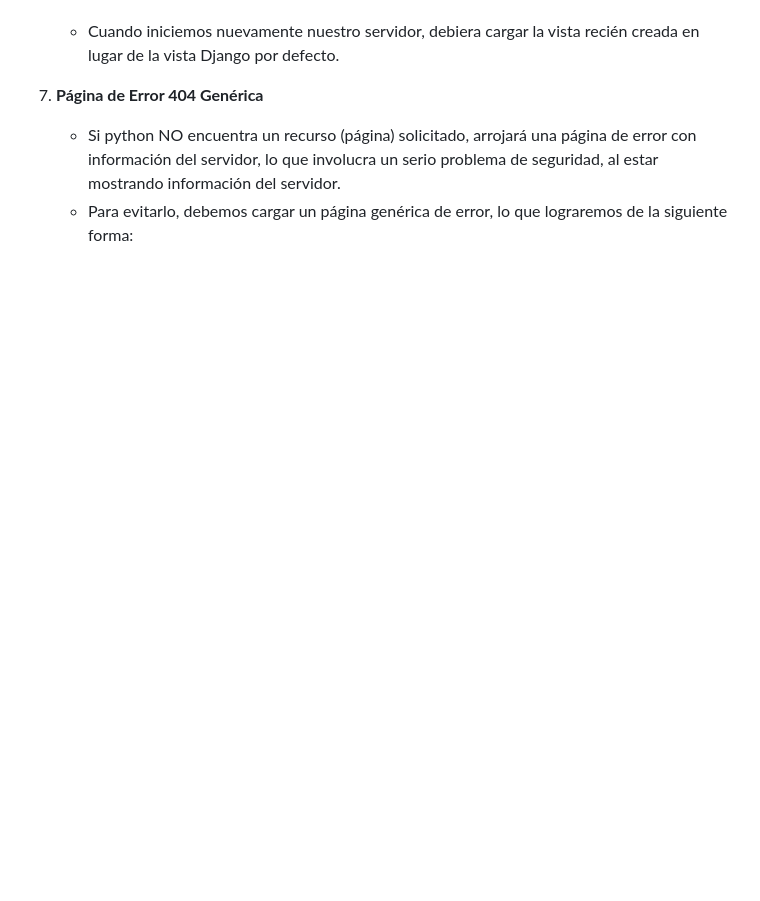
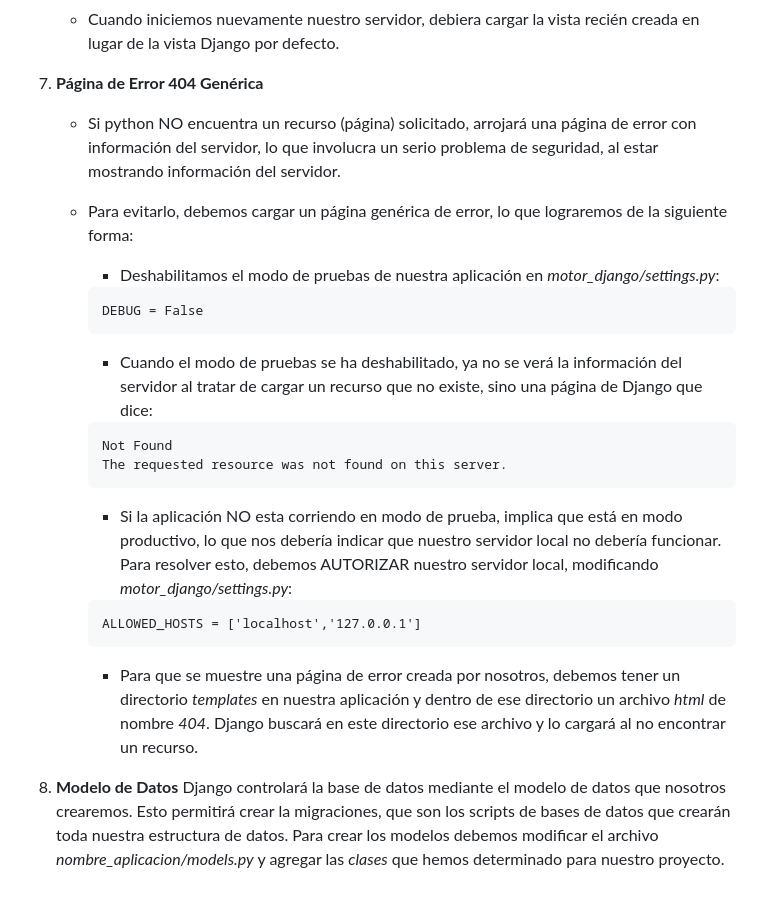
Before and after one commit to baileytorch/AP_N4_C1_ci1, a Markdown page: README.md, the part around the change. Drawn GitHub-style; blank space fills up the shorter version.

Commit message:
Iniciando el modelo de datos

````diff
--- a/README.md
+++ b/README.md
@@ -140,3 +140,25 @@ Como buenos desarrolladores, ya debemos tener creado un repositorio para trabaja
 7. **Página de Error 404 Genérica**
     - Si python NO encuentra un recurso (página) solicitado, arrojará una página de error con información del servidor, lo que involucra un serio problema de seguridad, al estar mostrando información del servidor.
     - Para evitarlo, debemos cargar un página genérica de error, lo que lograremos de la siguiente forma:
+        - Deshabilitamos el modo de pruebas de nuestra aplicación en *motor_django/settings.py*:
+        ```
+        DEBUG = False
+        ```
+
+        - Cuando el modo de pruebas se ha deshabilitado, ya no se verá la información del servidor al tratar de cargar un recurso que no existe, sino una página de Django que dice:
+        ```
+        Not Found
+        The requested resource was not found on this server.
+        ```
+
+        - Si la aplicación NO esta corriendo en modo de prueba, implica que está en modo productivo, lo que nos debería indicar que nuestro servidor local no debería funcionar. Para resolver esto, debemos AUTORIZAR nuestro servidor local, modificando *motor_django/settings.py*:
+        ```
+        ALLOWED_HOSTS = ['localhost','127.0.0.1']
+        ```
+
+        - Para que se muestre una página de error creada por nosotros, debemos tener un directorio *templates* en nuestra aplicación y dentro de ese directorio un archivo *html* de nombre *404*. Django buscará en este directorio ese archivo y lo cargará al no encontrar un recurso.
+
+8. **Modelo de Datos**
+    Django controlará la base de datos mediante el modelo de datos que nosotros crearemos.
+    Esto permitirá crear la migraciones, que son los scripts de bases de datos que crearán toda nuestra estructura de datos.
+    Para crear los modelos debemos modificar el archivo *nombre_aplicacion/models.py* y agregar las *clases* que hemos determinado para nuestro proyecto.
````
